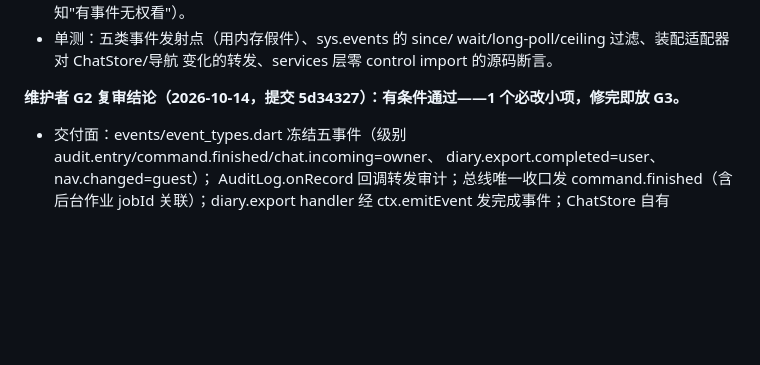
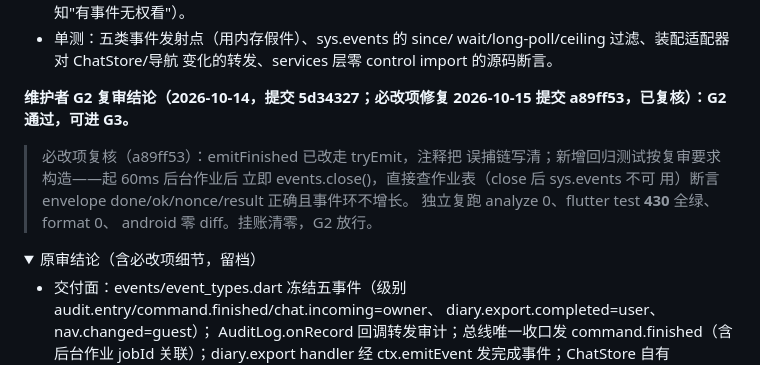
Before and after one commit to HaitoPhenol/Echo, a Markdown page: docs/code_review_report.md, the part around one of its changes. Rendered like a GitHub page; folded sections open; blank space fills up the shorter version.

Commit message:
docs(ecp): P4-G2 必改项复核通过——挂账清零，放 G3

```diff
--- a/docs/code_review_report.md
+++ b/docs/code_review_report.md
@@ -1175,7 +1175,17 @@ testDebugUnitTest（本期预期零 android 改动）；语义 diff 交维护者
   wait/long-poll/ceiling 过滤、装配适配器对 ChatStore/导航
   变化的转发、services 层零 control import 的源码断言。
 
-**维护者 G2 复审结论（2026-10-14，提交 5d34327）：有条件通过——1 个必改小项，修完即放 G3。**
+**维护者 G2 复审结论（2026-10-14，提交 5d34327；必改项修复
+2026-10-15 提交 a89ff53，已复核）：G2 通过，可进 G3。**
+
+> 必改项复核（a89ff53）：emitFinished 已改走 tryEmit，注释把
+> 误捕链写清；新增回归测试按复审要求构造——起 60ms 后台作业后
+> 立即 events.close()，直接查作业表（close 后 sys.events 不可
+> 用）断言 envelope done/ok/nonce/result 正确且事件环不增长。
+> 独立复跑 analyze 0、flutter test **430** 全绿、format 0、
+> android 零 diff。挂账清零，G2 放行。
+
+<details><summary>原审结论（含必改项细节，留档）</summary>
 
 - 交付面：events/event_types.dart 冻结五事件（级别
   audit.entry/command.finished/chat.incoming=owner、
```
Also changed, not shown: other parts of docs/code_review_report.md (+2 -0 lines).
